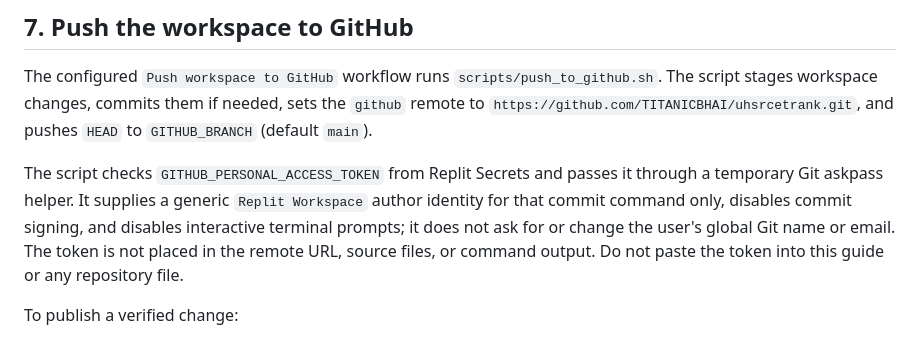
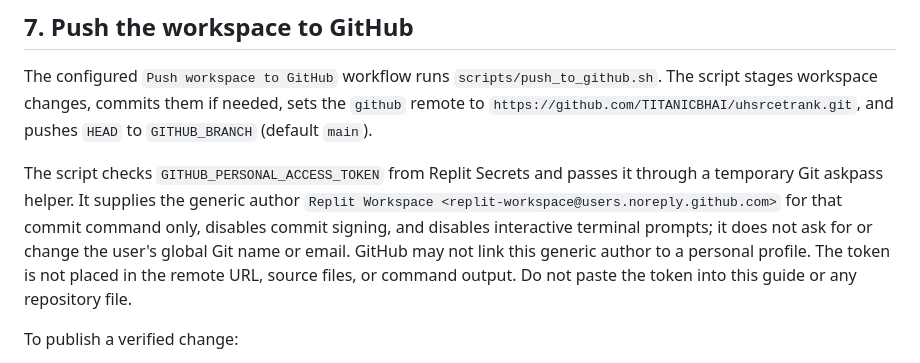
Before and after one commit to TITANICBHAI/uhsrcetrank, a Markdown page: guide.md, the part around the change. Rendered like a GitHub page.

Commit message:
Sync workspace from Replit

```diff
--- a/guide.md
+++ b/guide.md
@@ -134,7 +134,7 @@ The HTML was parsed, Markdown and JSON record counts were checked, and the page
 
 The configured `Push workspace to GitHub` workflow runs `scripts/push_to_github.sh`. The script stages workspace changes, commits them if needed, sets the `github` remote to `https://github.com/TITANICBHAI/uhsrcetrank.git`, and pushes `HEAD` to `GITHUB_BRANCH` (default `main`).
 
-The script checks `GITHUB_PERSONAL_ACCESS_TOKEN` from Replit Secrets and passes it through a temporary Git askpass helper. It supplies a generic `Replit Workspace` author identity for that commit command only, disables commit signing, and disables interactive terminal prompts; it does not ask for or change the user's global Git name or email. The token is not placed in the remote URL, source files, or command output. Do not paste the token into this guide or any repository file.
+The script checks `GITHUB_PERSONAL_ACCESS_TOKEN` from Replit Secrets and passes it through a temporary Git askpass helper. It supplies the generic author `Replit Workspace <replit-workspace@users.noreply.github.com>` for that commit command only, disables commit signing, and disables interactive terminal prompts; it does not ask for or change the user's global Git name or email. GitHub may not link this generic author to a personal profile. The token is not placed in the remote URL, source files, or command output. Do not paste the token into this guide or any repository file.
 
 To publish a verified change:
 
```
